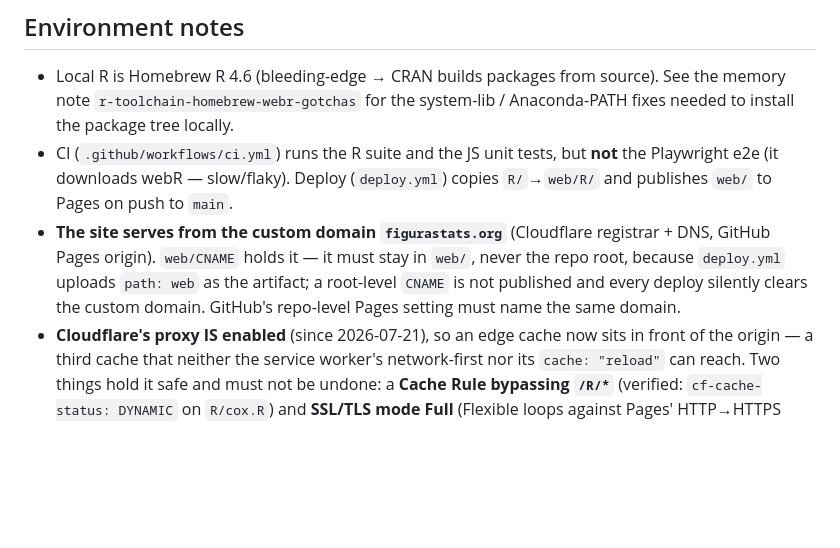
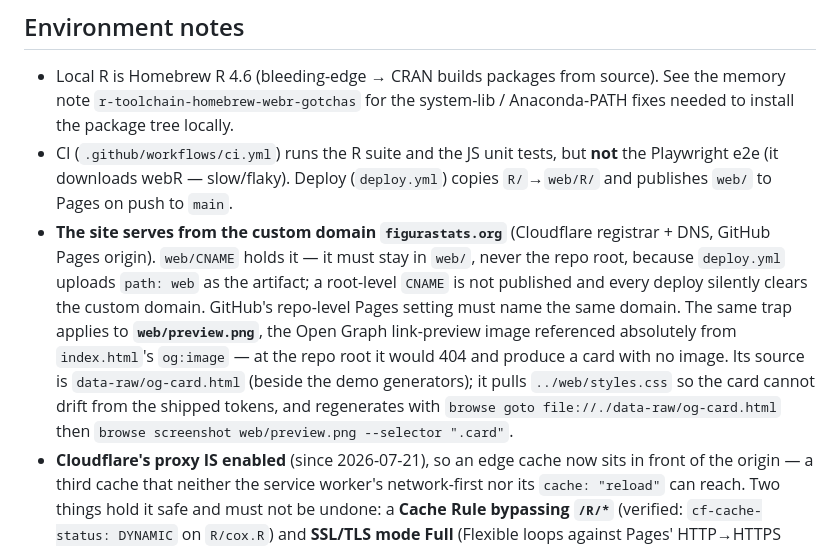
Before and after one commit to sahasand/figura-stats, a Markdown page: CLAUDE.md, the part around the change. Rendered like a GitHub page; blank space fills up the shorter version.

Commit message:
docs: note that preview.png shares the CNAME "must live in web/" trap
deploy.yml uploads `path: web`, so og:image at the repo root would 404 and give
a link-preview card with no image — the failure you would least notice. Records
the generator location and the two commands that regenerate it.

Co-Authored-By: Claude Opus 4.8 <noreply@anthropic.com>

```diff
--- a/CLAUDE.md
+++ b/CLAUDE.md
@@ -61,7 +61,7 @@ For CSV analyses, build the form on `web/lib/csv.js` + `web/lib/columnpicker.js`
 
 - Local R is Homebrew R 4.6 (bleeding-edge → CRAN builds packages from source). See the memory note `r-toolchain-homebrew-webr-gotchas` for the system-lib / Anaconda-PATH fixes needed to install the package tree locally.
 - CI (`.github/workflows/ci.yml`) runs the R suite and the JS unit tests, but **not** the Playwright e2e (it downloads webR — slow/flaky). Deploy (`deploy.yml`) copies `R/`→`web/R/` and publishes `web/` to Pages on push to `main`.
-- **The site serves from the custom domain `figurastats.org`** (Cloudflare registrar + DNS, GitHub Pages origin). `web/CNAME` holds it — it must stay in `web/`, never the repo root, because `deploy.yml` uploads `path: web` as the artifact; a root-level `CNAME` is not published and every deploy silently clears the custom domain. GitHub's repo-level Pages setting must name the same domain.
+- **The site serves from the custom domain `figurastats.org`** (Cloudflare registrar + DNS, GitHub Pages origin). `web/CNAME` holds it — it must stay in `web/`, never the repo root, because `deploy.yml` uploads `path: web` as the artifact; a root-level `CNAME` is not published and every deploy silently clears the custom domain. GitHub's repo-level Pages setting must name the same domain. The same trap applies to **`web/preview.png`**, the Open Graph link-preview image referenced absolutely from `index.html`'s `og:image` — at the repo root it would 404 and produce a card with no image. Its source is `data-raw/og-card.html` (beside the demo generators); it pulls `../web/styles.css` so the card cannot drift from the shipped tokens, and regenerates with `browse goto file://./data-raw/og-card.html` then `browse screenshot web/preview.png --selector ".card"`.
 - **Cloudflare's proxy IS enabled** (since 2026-07-21), so an edge cache now sits in front of the origin — a third cache that neither the service worker's network-first nor its `cache: "reload"` can reach. Two things hold it safe and must not be undone: a **Cache Rule bypassing `/R/*`** (verified: `cf-cache-status: DYNAMIC` on `R/cox.R`) and **SSL/TLS mode Full** (Flexible loops against Pages' HTTP→HTTPS redirect; verified: HTTP→HTTPS resolves in exactly one redirect). See the THIRD-CACHE WARNING in `web/sw.js`. GitHub Pages holds its own Let's Encrypt cert for the apex, so both hops are certificated.
 
 ## Design docs
```
